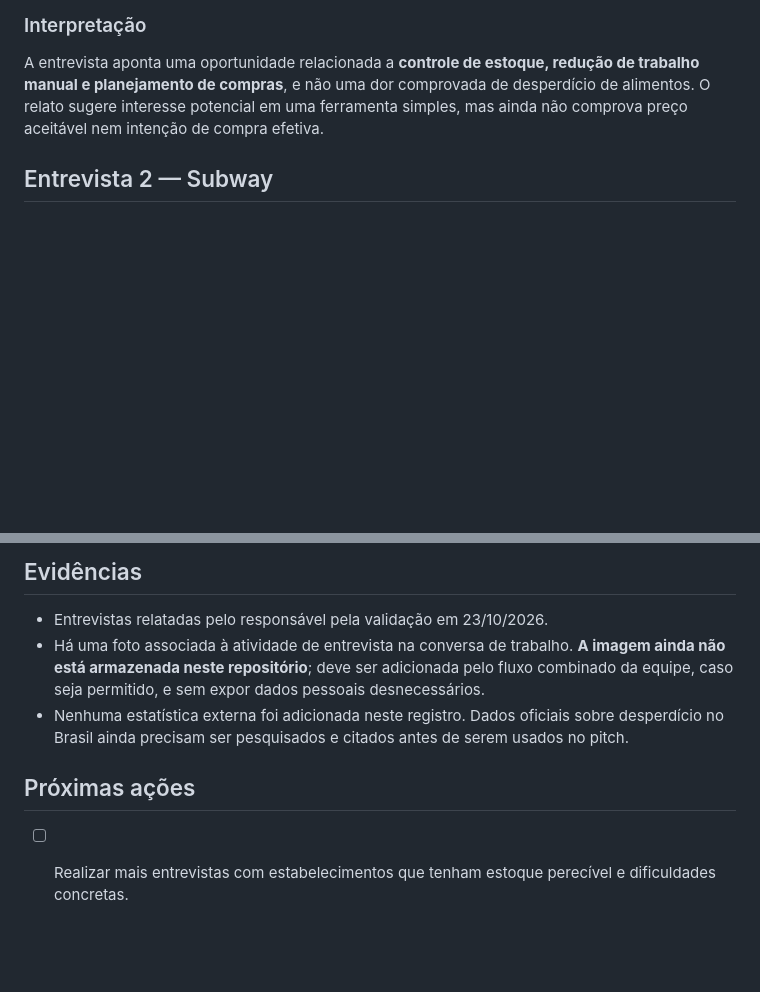
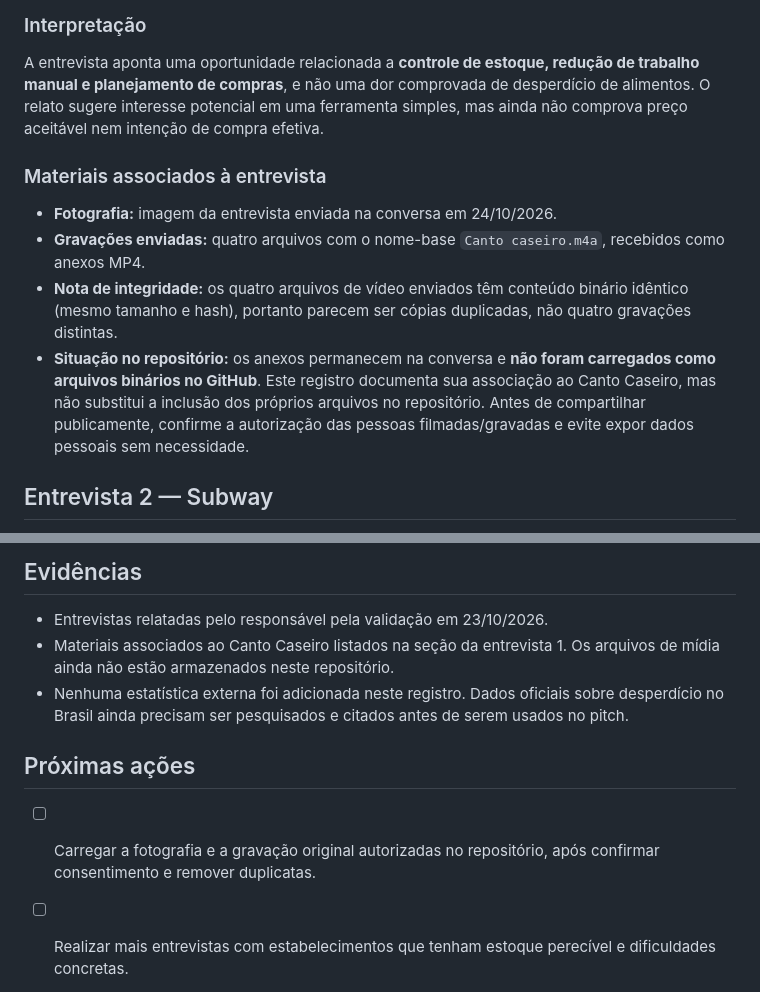
Before and after one commit to arthurarroyo101-lgtm/Ciclo-zero, a Markdown page: docs/validacao.md, 2 parts joined by grey strips. Drawn GitHub-style; blank space fills up the shorter version.

Commit message:
docs: relaciona evidências da entrevista do Canto Caseiro

```diff
--- a/docs/validacao.md
+++ b/docs/validacao.md
@@ -23,6 +23,13 @@ Investigar como pequenos comércios controlam estoque e compras, quais dificulda
 ### Interpretação
 
 A entrevista aponta uma oportunidade relacionada a **controle de estoque, redução de trabalho manual e planejamento de compras**, e não uma dor comprovada de desperdício de alimentos. O relato sugere interesse potencial em uma ferramenta simples, mas ainda não comprova preço aceitável nem intenção de compra efetiva.
+
+### Materiais associados à entrevista
+
+- **Fotografia:** imagem da entrevista enviada na conversa em 24/10/2026.
+- **Gravações enviadas:** quatro arquivos com o nome-base `Canto caseiro.m4a`, recebidos como anexos MP4.
+- **Nota de integridade:** os quatro arquivos de vídeo enviados têm conteúdo binário idêntico (mesmo tamanho e hash), portanto parecem ser cópias duplicadas, não quatro gravações distintas.
+- **Situação no repositório:** os anexos permanecem na conversa e **não foram carregados como arquivos binários no GitHub**. Este registro documenta sua associação ao Canto Caseiro, mas não substitui a inclusão dos próprios arquivos no repositório. Antes de compartilhar publicamente, confirme a autorização das pessoas filmadas/gravadas e evite expor dados pessoais sem necessidade.
 
 ## Entrevista 2 — Subway
 
@@ -76,11 +83,12 @@ Nas próximas entrevistas, buscar respostas concretas para:
 ## Evidências
 
 - Entrevistas relatadas pelo responsável pela validação em 23/10/2026.
-- Há uma foto associada à atividade de entrevista na conversa de trabalho. **A imagem ainda não está armazenada neste repositório**; deve ser adicionada pelo fluxo combinado da equipe, caso seja permitido, e sem expor dados pessoais desnecessários.
+- Materiais associados ao Canto Caseiro listados na seção da entrevista 1. Os arquivos de mídia ainda não estão armazenados neste repositório.
 - Nenhuma estatística externa foi adicionada neste registro. Dados oficiais sobre desperdício no Brasil ainda precisam ser pesquisados e citados antes de serem usados no pitch.
 
 ## Próximas ações
 
+- [ ] Carregar a fotografia e a gravação original autorizadas no repositório, após confirmar consentimento e remover duplicatas.
 - [ ] Realizar mais entrevistas com estabelecimentos que tenham estoque perecível e dificuldades concretas.
 - [ ] Quantificar tempo gasto, perdas, faltas e custos atuais.
 - [ ] Testar disposição a pagar com faixas de preço, sem induzir a resposta.
```
